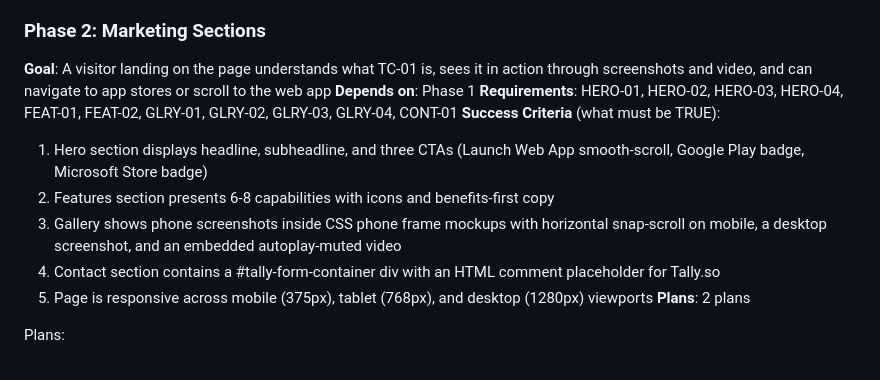
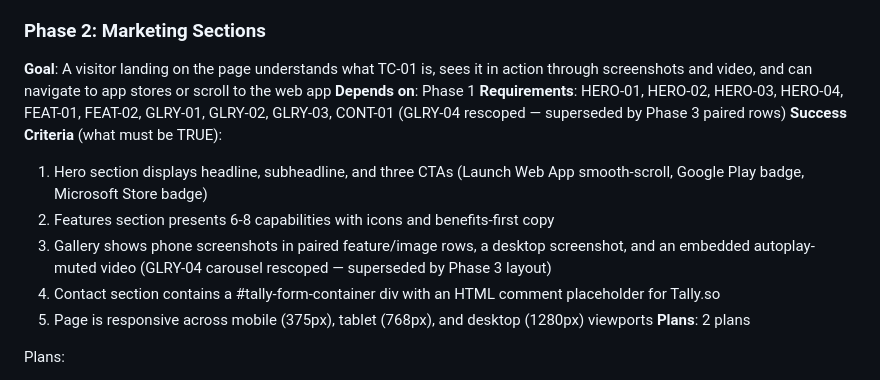
Before and after one commit to canula/Kaini_Web, a Markdown page: .planning/ROADMAP.md, the part around the change. Drawn GitHub-style.

```diff
--- a/.planning/ROADMAP.md
+++ b/.planning/ROADMAP.md
@@ -36,11 +36,11 @@ Plans:
 ### Phase 2: Marketing Sections
 **Goal**: A visitor landing on the page understands what TC-01 is, sees it in action through screenshots and video, and can navigate to app stores or scroll to the web app
 **Depends on**: Phase 1
-**Requirements**: HERO-01, HERO-02, HERO-03, HERO-04, FEAT-01, FEAT-02, GLRY-01, GLRY-02, GLRY-03, GLRY-04, CONT-01
+**Requirements**: HERO-01, HERO-02, HERO-03, HERO-04, FEAT-01, FEAT-02, GLRY-01, GLRY-02, GLRY-03, CONT-01 (GLRY-04 rescoped — superseded by Phase 3 paired rows)
 **Success Criteria** (what must be TRUE):
   1. Hero section displays headline, subheadline, and three CTAs (Launch Web App smooth-scroll, Google Play badge, Microsoft Store badge)
   2. Features section presents 6-8 capabilities with icons and benefits-first copy
-  3. Gallery shows phone screenshots inside CSS phone frame mockups with horizontal snap-scroll on mobile, a desktop screenshot, and an embedded autoplay-muted video
+  3. Gallery shows phone screenshots in paired feature/image rows, a desktop screenshot, and an embedded autoplay-muted video (GLRY-04 carousel rescoped — superseded by Phase 3 layout)
   4. Contact section contains a #tally-form-container div with an HTML comment placeholder for Tally.so
   5. Page is responsive across mobile (375px), tablet (768px), and desktop (1280px) viewports
 **Plans**: 2 plans
```
Also changed, not shown: .planning/REQUIREMENTS.md (+5 -5 lines).
